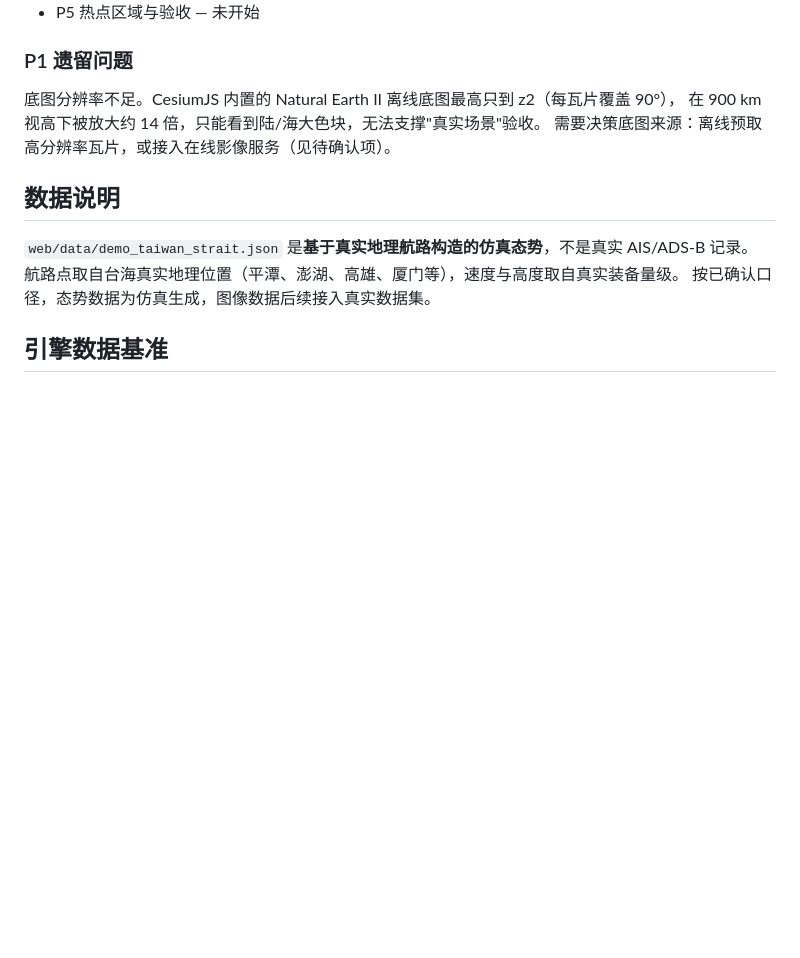
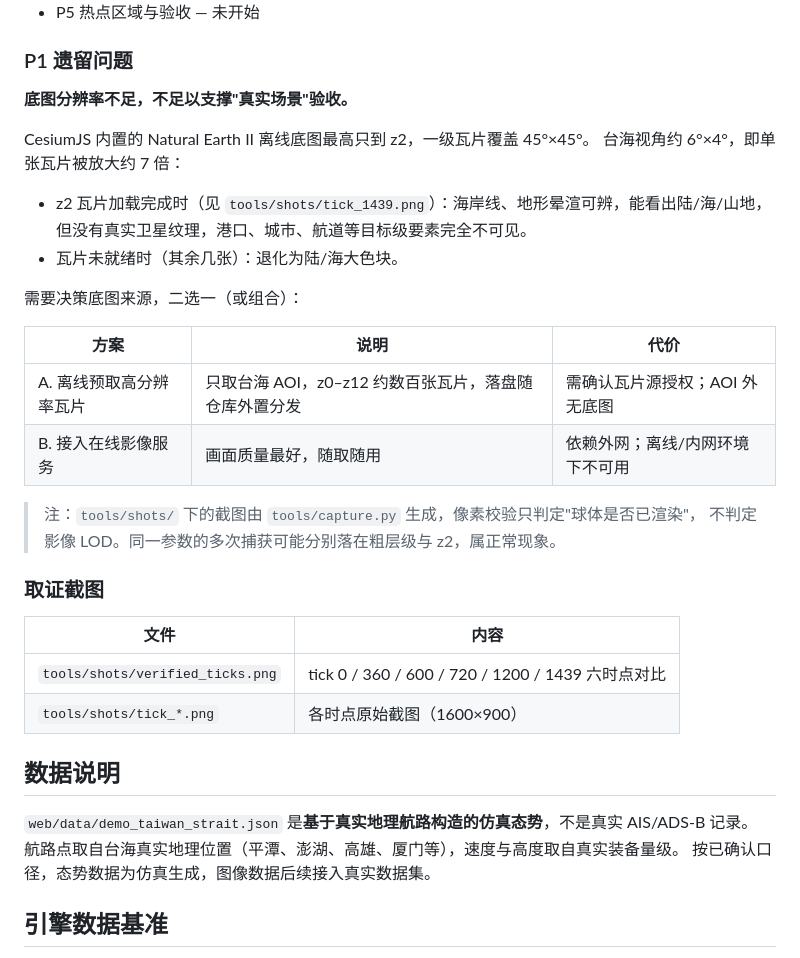
Before and after one commit to lizilong1993/shenji_agent, a Markdown page: situation3d/README.md, the part around the change. Drawn GitHub-style; blank space fills up the shorter version.

Commit message:
docs(situation3d): record the basemap fidelity gap and the capture caveat
Screenshots at tick=1439 came back with the z2 Natural Earth II tile fully
loaded, which shows recognisable coastline and relief shading -- noticeably
better than the coarse-level fallback the other frames captured. That changes
the description of the gap: it is not "only flat colour blocks", it is "about
7x magnification with no real satellite texture", which still fails a realistic
scene requirement but for a narrower reason.

Also documents that capture.py validates "the globe rendered", not "the imagery
reached full level of detail", so runs vary between the two.

```diff
--- a/situation3d/README.md
+++ b/situation3d/README.md
@@ -91,9 +91,31 @@ ssh <host> 'sh -s' < situation3d/tools/bootstrap_remote_headless.sh
 
 ### P1 遗留问题
 
-底图分辨率不足。CesiumJS 内置的 Natural Earth II 离线底图最高只到 z2（每瓦片覆盖 90°），
-在 900 km 视高下被放大约 14 倍，只能看到陆/海大色块，无法支撑"真实场景"验收。
-需要决策底图来源：离线预取高分辨率瓦片，或接入在线影像服务（见待确认项）。
+**底图分辨率不足，不足以支撑"真实场景"验收。**
+
+CesiumJS 内置的 Natural Earth II 离线底图最高只到 z2，一级瓦片覆盖 45°×45°。
+台海视角约 6°×4°，即单张瓦片被放大约 7 倍：
+
+- z2 瓦片加载完成时（见 `tools/shots/tick_1439.png`）：海岸线、地形晕渲可辨，能看出陆/海/山地，
+  但没有真实卫星纹理，港口、城市、航道等目标级要素完全不可见。
+- 瓦片未就绪时（其余几张）：退化为陆/海大色块。
+
+需要决策底图来源，二选一（或组合）：
+
+| 方案 | 说明 | 代价 |
+|---|---|---|
+| A. 离线预取高分辨率瓦片 | 只取台海 AOI，z0–z12 约数百张瓦片，落盘随仓库外置分发 | 需确认瓦片源授权；AOI 外无底图 |
+| B. 接入在线影像服务 | 画面质量最好，随取随用 | 依赖外网；离线/内网环境下不可用 |
+
+> 注：`tools/shots/` 下的截图由 `tools/capture.py` 生成，像素校验只判定"球体是否已渲染"，
+> 不判定影像 LOD。同一参数的多次捕获可能分别落在粗层级与 z2，属正常现象。
+
+### 取证截图
+
+| 文件 | 内容 |
+|---|---|
+| `tools/shots/verified_ticks.png` | tick 0 / 360 / 600 / 720 / 1200 / 1439 六时点对比 |
+| `tools/shots/tick_*.png` | 各时点原始截图（1600×900） |
 
 ## 数据说明
 
```
